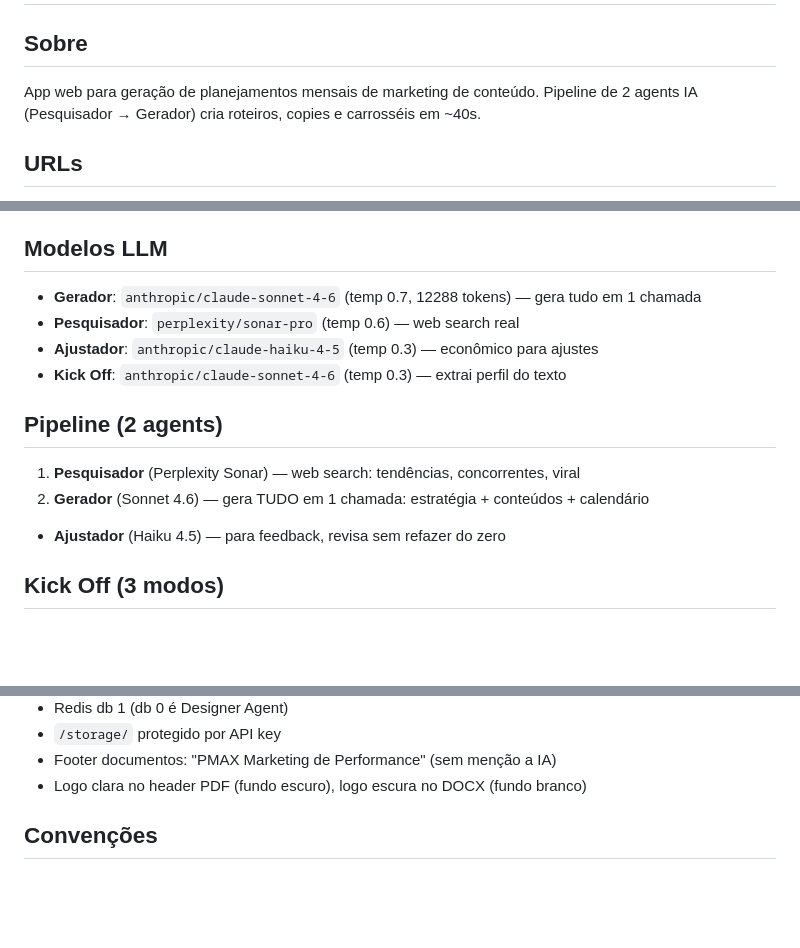
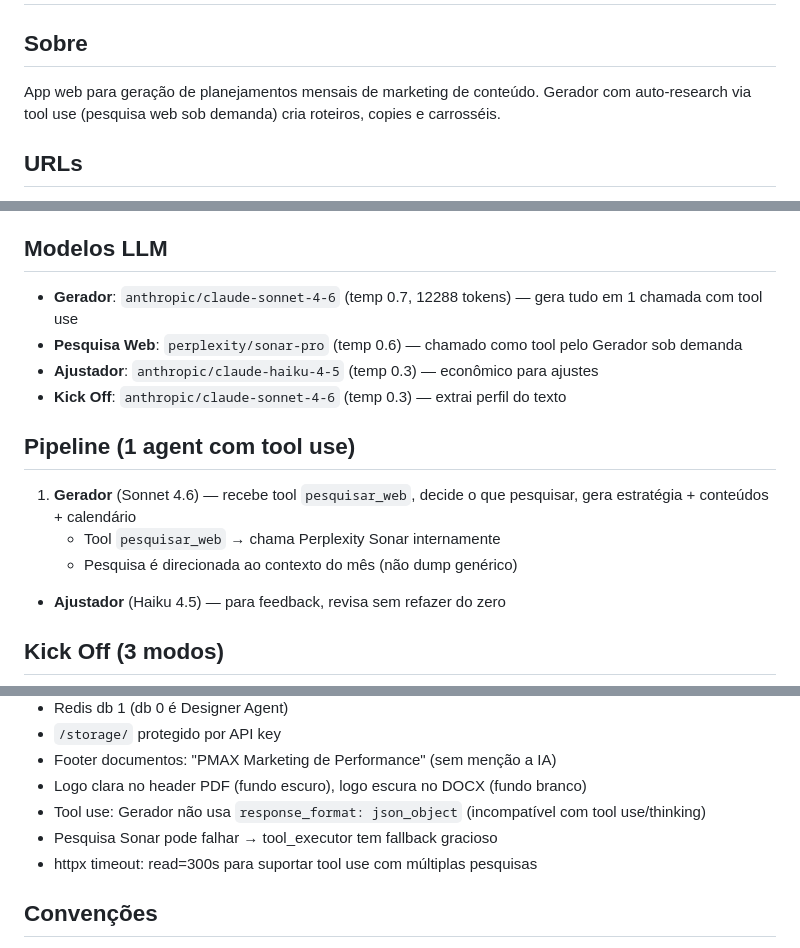
Before and after one commit to nelpno/planejamento-agent, a Markdown page: CLAUDE.md, 3 parts joined by grey strips. GitHub-like rendering; blank space fills up the shorter version.

Commit message:
CLAUDE.md atualizado — pipeline 1 agent com tool use
Co-Authored-By: Claude Opus 4.6 (1M context) <noreply@anthropic.com>

```diff
--- a/CLAUDE.md
+++ b/CLAUDE.md
@@ -2,7 +2,7 @@
 
 ## Sobre
 App web para geração de planejamentos mensais de marketing de conteúdo.
-Pipeline de 2 agents IA (Pesquisador → Gerador) cria roteiros, copies e carrosséis em ~40s.
+Gerador com auto-research via tool use (pesquisa web sob demanda) cria roteiros, copies e carrosséis.
 
 ## URLs
 - **Produção**: https://planejamento.dynamicagents.tech
@@ -21,14 +21,15 @@ Pipeline de 2 agents IA (Pesquisador → Gerador) cria roteiros, copies e carros
 - **Deploy**: Docker Swarm via Portainer + Traefik + Cloudflare
 
 ## Modelos LLM
-- **Gerador**: `anthropic/claude-sonnet-4-6` (temp 0.7, 12288 tokens) — gera tudo em 1 chamada
-- **Pesquisador**: `perplexity/sonar-pro` (temp 0.6) — web search real
+- **Gerador**: `anthropic/claude-sonnet-4-6` (temp 0.7, 12288 tokens) — gera tudo em 1 chamada com tool use
+- **Pesquisa Web**: `perplexity/sonar-pro` (temp 0.6) — chamado como tool pelo Gerador sob demanda
 - **Ajustador**: `anthropic/claude-haiku-4-5` (temp 0.3) — econômico para ajustes
 - **Kick Off**: `anthropic/claude-sonnet-4-6` (temp 0.3) — extrai perfil do texto
 
-## Pipeline (2 agents)
-1. **Pesquisador** (Perplexity Sonar) — web search: tendências, concorrentes, viral
-2. **Gerador** (Sonnet 4.6) — gera TUDO em 1 chamada: estratégia + conteúdos + calendário
+## Pipeline (1 agent com tool use)
+1. **Gerador** (Sonnet 4.6) — recebe tool `pesquisar_web`, decide o que pesquisar, gera estratégia + conteúdos + calendário
+   - Tool `pesquisar_web` → chama Perplexity Sonar internamente
+   - Pesquisa é direcionada ao contexto do mês (não dump genérico)
 - **Ajustador** (Haiku 4.5) — para feedback, revisa sem refazer do zero
 
 ## Kick Off (3 modos)
@@ -87,6 +88,9 @@ psql -U planner -d planejamento_agent -c "ALTER TABLE x ADD COLUMN IF NOT EXISTS
 - `/storage/` protegido por API key
 - Footer documentos: "PMAX Marketing de Performance" (sem menção a IA)
 - Logo clara no header PDF (fundo escuro), logo escura no DOCX (fundo branco)
+- Tool use: Gerador não usa `response_format: json_object` (incompatível com tool use/thinking)
+- Pesquisa Sonar pode falhar → tool_executor tem fallback gracioso
+- httpx timeout: read=300s para suportar tool use com múltiplas pesquisas
 
 ## Convenções
 - Idioma: PT-BR em código e prompts
```
